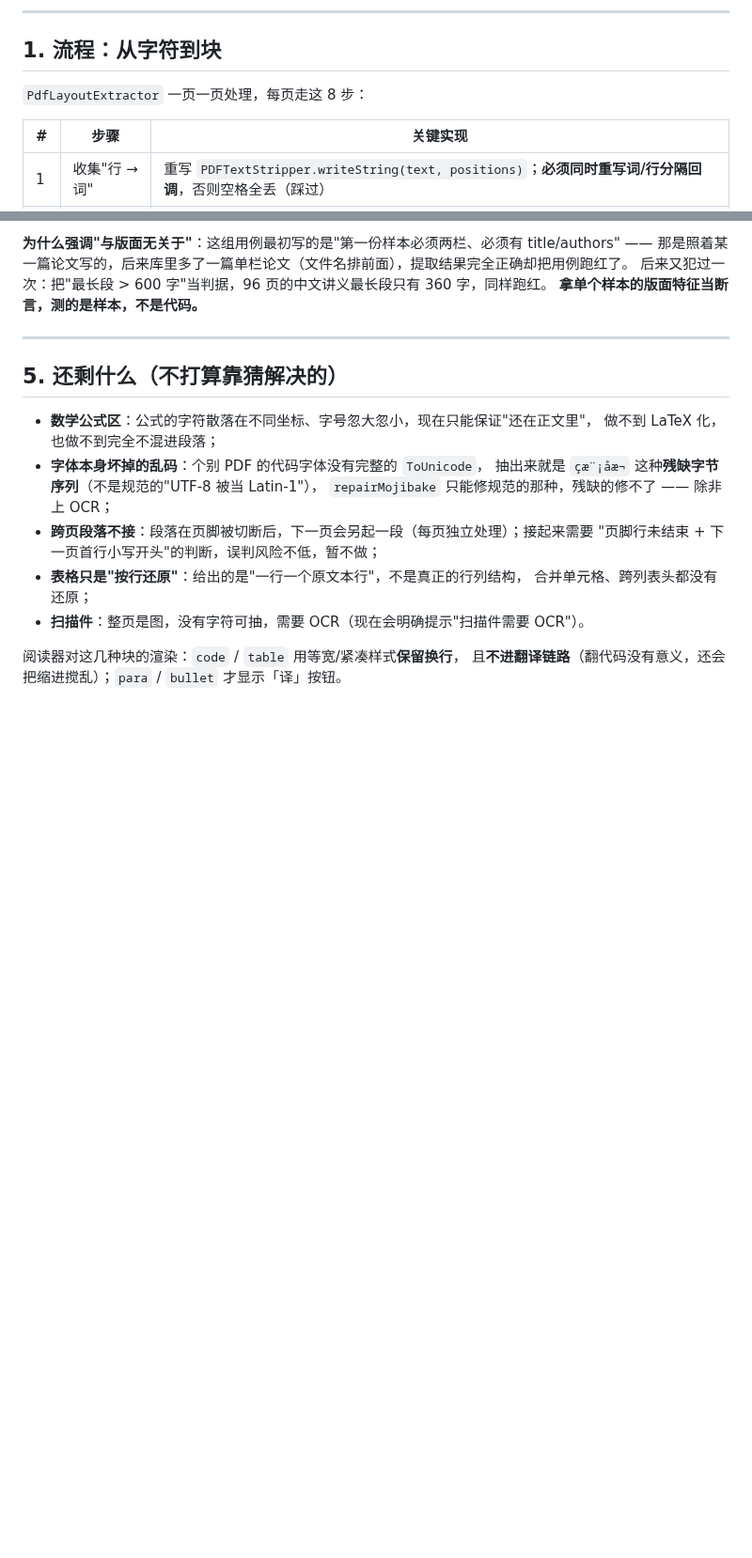
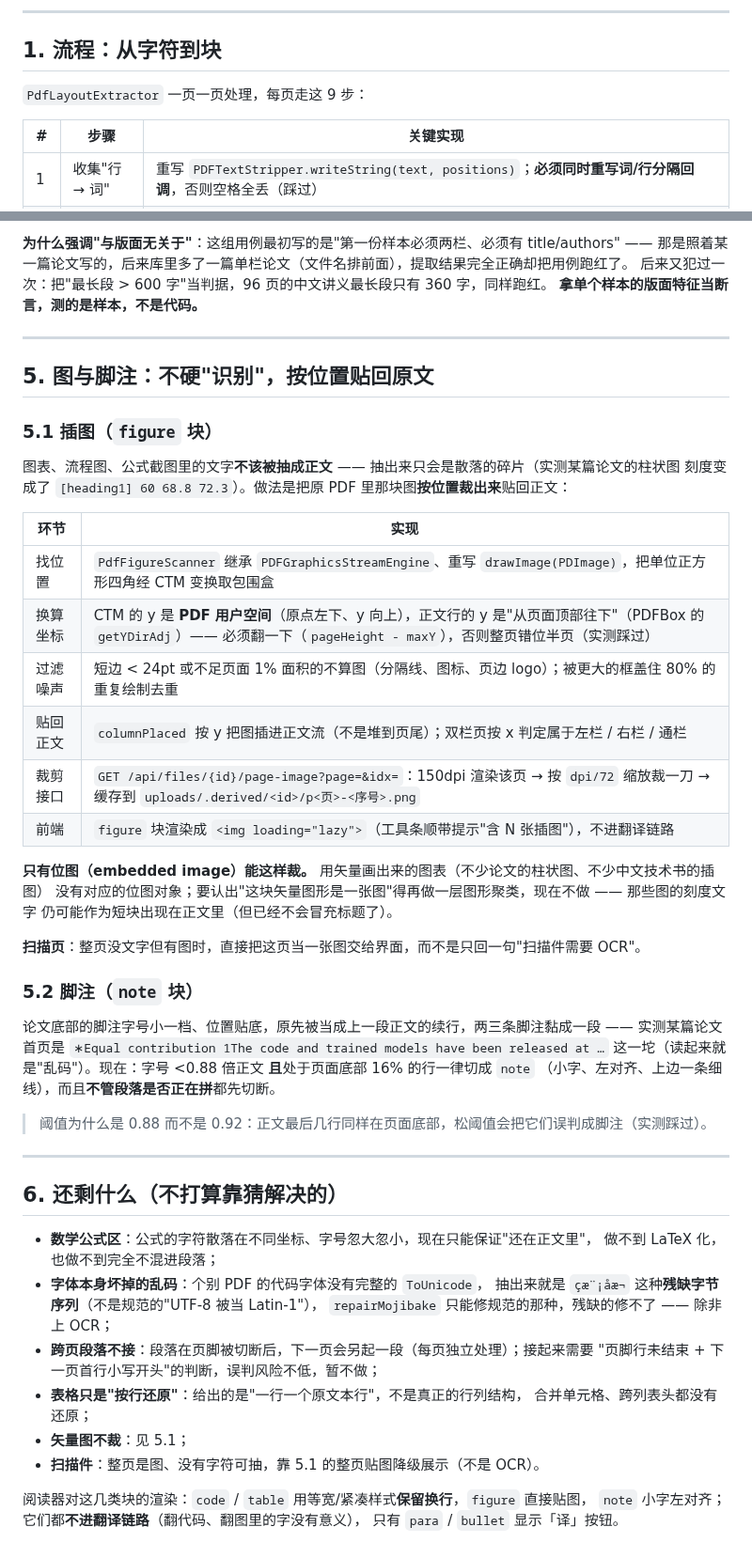
Before and after one commit to luyiyanyumu/LearnHub, a Markdown page: docs/pdf-layout-design.md, 2 parts joined by grey strips. Shown at 94% size. GitHub-like rendering; blank space fills up the shorter version.

```diff
--- a/docs/pdf-layout-design.md
+++ b/docs/pdf-layout-design.md
@@ -12,7 +12,7 @@
 
 ## 1. 流程：从字符到块
 
-`PdfLayoutExtractor` 一页一页处理，每页走这 8 步：
+`PdfLayoutExtractor` 一页一页处理，每页走这 9 步：
 
 | # | 步骤 | 关键实现 |
 | --- | --- | --- |
@@ -95,7 +98,40 @@
 
 ---
 
-## 5. 还剩什么（不打算靠猜解决的）
+## 5. 图与脚注：不硬"识别"，按位置贴回原文
+
+### 5.1 插图（`figure` 块）
+
+图表、流程图、公式截图里的文字**不该被抽成正文** —— 抽出来只会是散落的碎片（实测某篇论文的柱状图
+刻度变成了 `[heading1] 60 68.8 72.3`）。做法是把原 PDF 里那块图**按位置裁出来**贴回正文：
+
+| 环节 | 实现 |
+| --- | --- |
+| 找位置 | `PdfFigureScanner` 继承 `PDFGraphicsStreamEngine`、重写 `drawImage(PDImage)`，把单位正方形四角经 CTM 变换取包围盒 |
+| 换算坐标 | CTM 的 y 是 **PDF 用户空间**（原点左下、y 向上），正文行的 y 是"从页面顶部往下"（PDFBox 的 `getYDirAdj`）—— 必须翻一下（`pageHeight - maxY`），否则整页错位半页（实测踩过） |
+| 过滤噪声 | 短边 < 24pt 或不足页面 1% 面积的不算图（分隔线、图标、页边 logo）；被更大的框盖住 80% 的重复绘制去重 |
+| 贴回正文 | `columnPlaced` 按 y 把图插进正文流（不是堆到页尾）；双栏页按 x 判定属于左栏 / 右栏 / 通栏 |
+| 裁剪接口 | `GET /api/files/{id}/page-image?page=&idx=`：150dpi 渲染该页 → 按 `dpi/72` 缩放裁一刀 → 缓存到 `uploads/.derived/<id>/p<页>-<序号>.png` |
+| 前端 | `figure` 块渲染成 `<img loading="lazy">`（工具条顺带提示"含 N 张插图"），不进翻译链路 |
+
+**只有位图（embedded image）能这样裁。** 用矢量画出来的图表（不少论文的柱状图、不少中文技术书的插图）
+没有对应的位图对象；要认出"这块矢量图形是一张图"得再做一层图形聚类，现在不做 —— 那些图的刻度文字
+仍可能作为短块出现在正文里（但已经不会冒充标题了）。
+
+**扫描页**：整页没文字但有图时，直接把这页当一张图交给界面，而不是只回一句"扫描件需要 OCR"。
+
+### 5.2 脚注（`note` 块）
+
+论文底部的脚注字号小一档、位置贴底，原先被当成上一段正文的续行，两三条脚注黏成一段 ——
+实测某篇论文首页是 `∗Equal contribution 1The code and trained models have been released at …`
+这一坨（读起来就是"乱码"）。现在：字号 <0.88 倍正文 **且**处于页面底部 16% 的行一律切成 `note`
+（小字、左对齐、上边一条细线），而且**不管段落是否正在拼**都先切断。
+
+> 阈值为什么是 0.88 而不是 0.92：正文最后几行同样在页面底部，松阈值会把它们误判成脚注（实测踩过）。
+
+---
+
+## 6. 还剩什么（不打算靠猜解决的）
 
 - **数学公式区**：公式的字符散落在不同坐标、字号忽大忽小，现在只能保证"还在正文里"，
   做不到 LaTeX 化，也做不到完全不混进段落；
@@ -106,7 +142,9 @@
   "页脚行未结束 + 下一页首行小写开头"的判断，误判风险不低，暂不做；
 - **表格只是"按行还原"**：给出的是"一行一个原文本行"，不是真正的行列结构，
   合并单元格、跨列表头都没有还原；
-- **扫描件**：整页是图，没有字符可抽，需要 OCR（现在会明确提示"扫描件需要 OCR"）。
+- **矢量图不裁**：见 5.1；
+- **扫描件**：整页是图、没有字符可抽，靠 5.1 的整页贴图降级展示（不是 OCR）。
 
-阅读器对这几种块的渲染：`code` / `table` 用等宽/紧凑样式**保留换行**，
-且**不进翻译链路**（翻代码没有意义，还会把缩进搅乱）；`para` / `bullet` 才显示「译」按钮。
+阅读器对这几类块的渲染：`code` / `table` 用等宽/紧凑样式**保留换行**，`figure` 直接贴图，
+`note` 小字左对齐；它们都**不进翻译链路**（翻代码、翻图里的字没有意义），
+只有 `para` / `bullet` 显示「译」按钮。
```
Also changed, not shown: other parts of docs/pdf-layout-design.md (+6 -3 lines), README.md (+15 -5 lines), docs-shots/feat-07-reader-figure.png (added), docs-shots/feat-08-reader-footnote.png (added), 6 other files.
